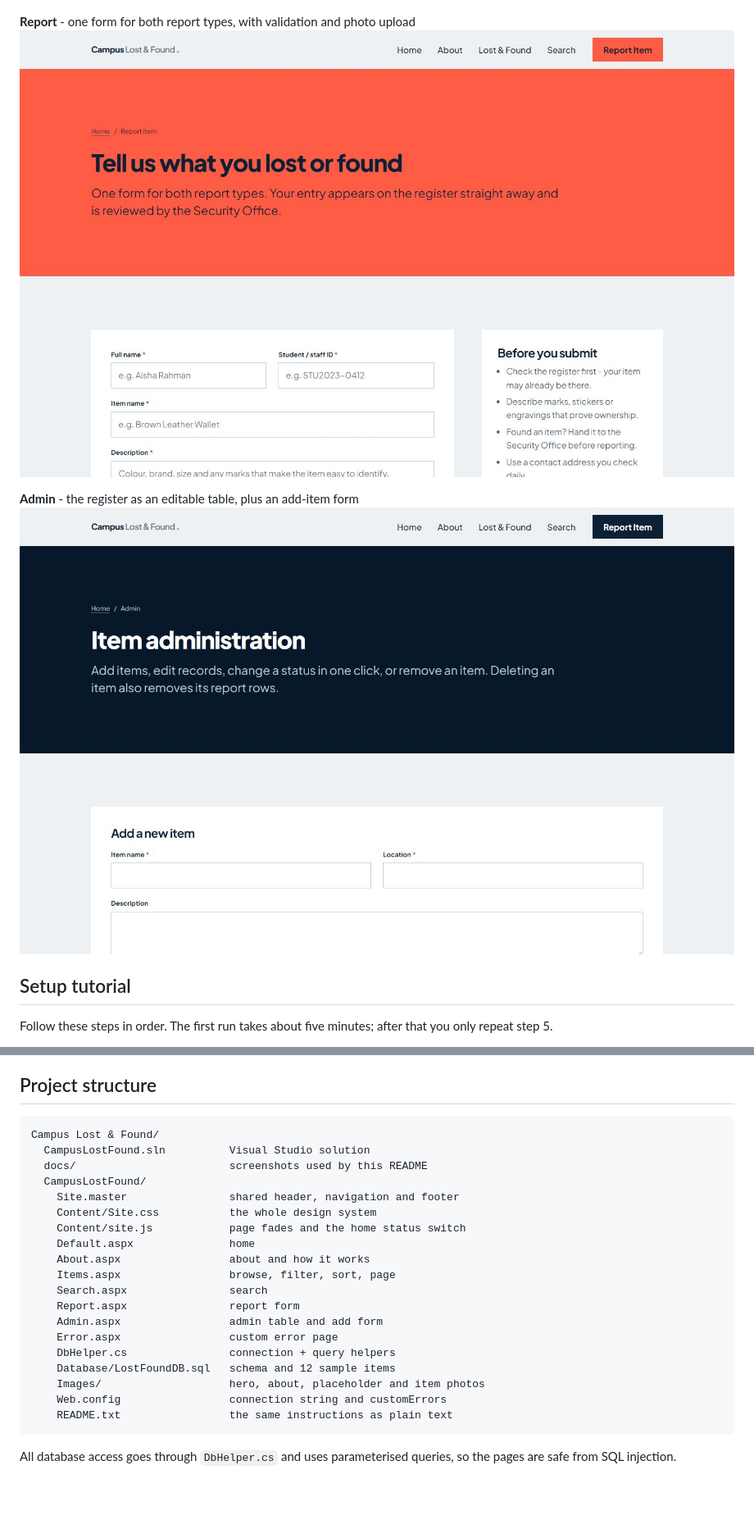
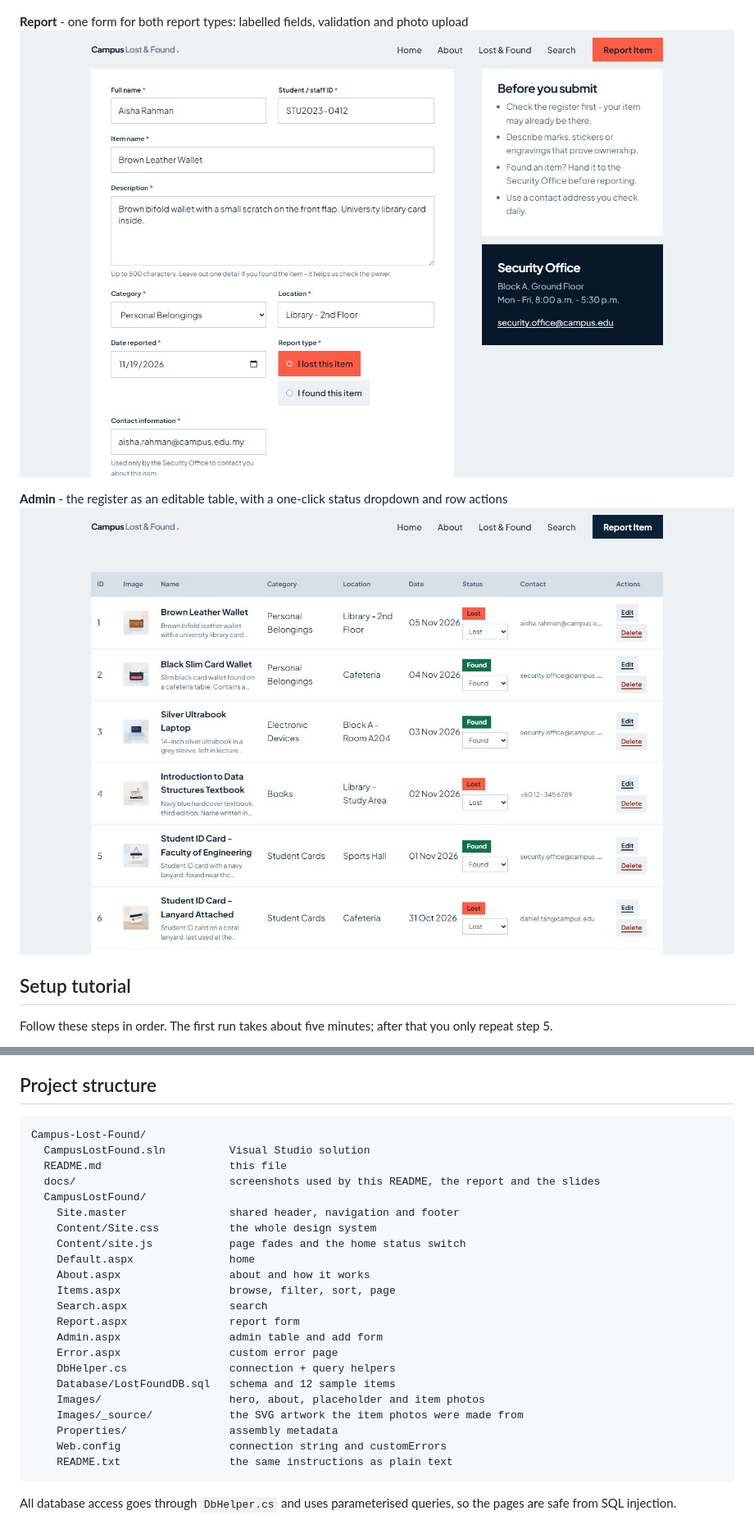
Before and after one commit to yezawtun-afk/Campus-Lost-Found, a Markdown page: README.md, 2 parts joined by grey strips. Shown at 82% size. Drawn GitHub-style; pictures changed too: docs/admin-table.jpg (added), docs/report-form.jpg (added); blank space fills up the shorter version.

Commit message:
Correct the setup guide and show the real screenshots
The folder tree now matches what a clone actually produces, the upload note
accepts JPEG, the home switch mentions All, and a blocked-ZIP row covers the
most common Windows first-run failure. The report and admin captions now show
shots that contain what they describe.

````diff
--- a/README.md
+++ b/README.md
@@ -46,11 +46,11 @@ The Admin page is linked from the footer, not the main menu. There is no login,
 **Items** - cards with Lost, Found and Claimed badges, filter and sort
 ![Item cards with Lost, Found and Claimed badges](docs/items.jpg)
 
-**Report** - one form for both report types, with validation and photo upload
-![The report form](docs/report.jpg)
+**Report** - one form for both report types: labelled fields, validation and photo upload
+![The report form, filled in](docs/report-form.jpg)
 
-**Admin** - the register as an editable table, plus an add-item form
-![The editable admin table](docs/admin.jpg)
+**Admin** - the register as an editable table, with a one-click status dropdown and row actions
+![The editable admin table](docs/admin-table.jpg)
 
 ## Setup tutorial
 
@@ -218,9 +219,10 @@ without its report. Deleting an item on the admin page removes its report rows t
 ## Project structure
 
 ```
-Campus Lost & Found/
+Campus-Lost-Found/
   CampusLostFound.sln          Visual Studio solution
-  docs/                        screenshots used by this README
+  README.md                    this file
+  docs/                        screenshots used by this README, the report and the slides
   CampusLostFound/
     Site.master                shared header, navigation and footer
     Content/Site.css           the whole design system
@@ -235,6 +237,8 @@ Campus Lost & Found/
     DbHelper.cs                connection + query helpers
     Database/LostFoundDB.sql   schema and 12 sample items
     Images/                    hero, about, placeholder and item photos
+    Images/_source/            the SVG artwork the item photos were made from
+    Properties/                assembly metadata
     Web.config                 connection string and customErrors
     README.txt                 the same instructions as plain text
 ```
````
Also changed, not shown: other parts of README.md (+3 -2 lines), 1 other file.
